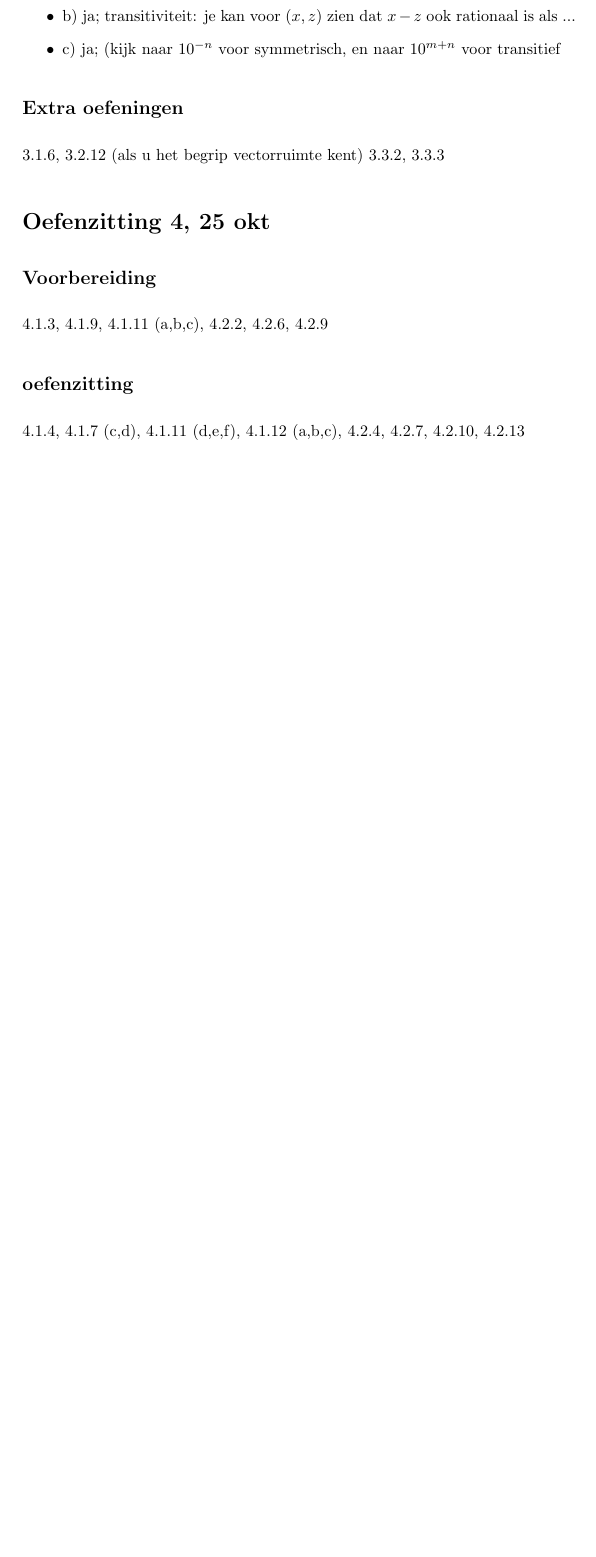
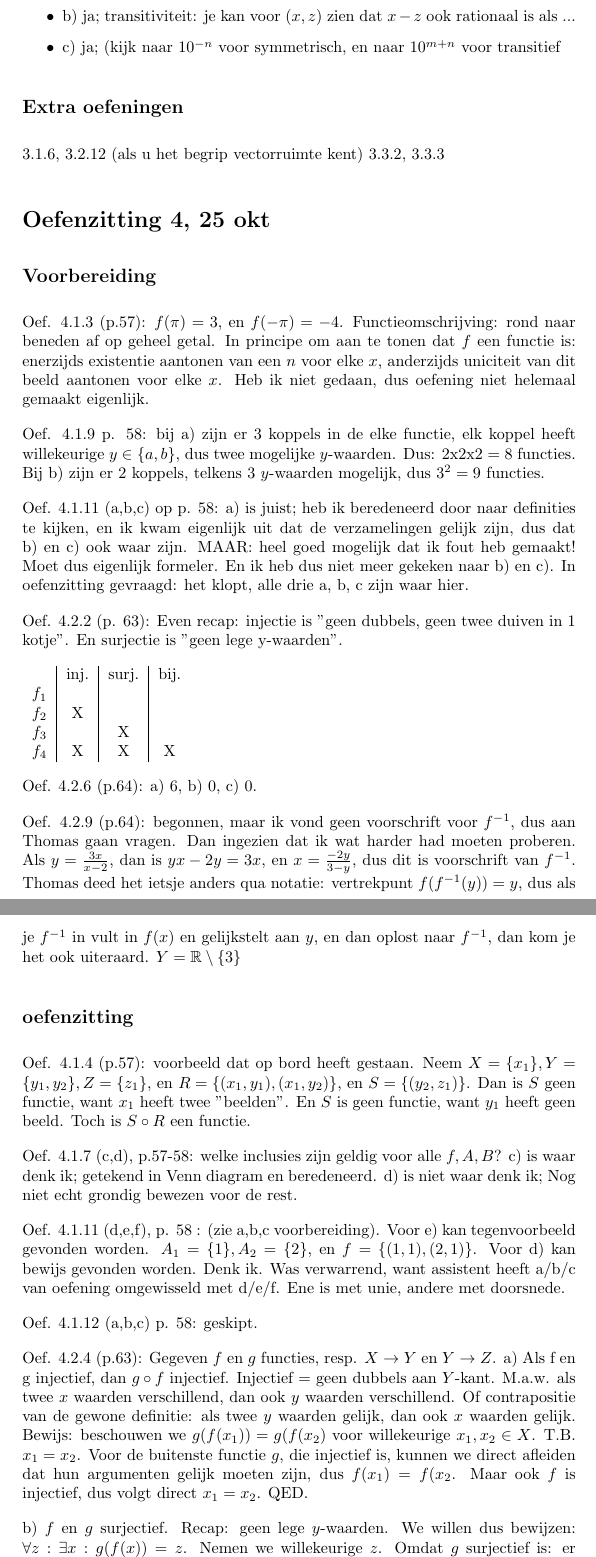
Before and after one commit to rafmeeusen/bewijzen_en_redeneren, a LaTeX document (oefeningen_bewijzen_redeneren.tex): part of page 6 of 6 before the commit and two parts of pages 6 and 7 of 8 after it, the two joined at a grey line, cut so that both start at the same text, the shorter picture padded with empty space. Compiled offline with pdfLaTeX.

Commit message:
opgaven volgende week erin gezet.

```diff
--- a/oefeningen_bewijzen_redeneren.tex
+++ b/oefeningen_bewijzen_redeneren.tex
@@ -189,10 +189,56 @@ Oefening 3.2.10 (p.50):
 
 \subsection*{Voorbereiding}
 
-4.1.3, 4.1.9, 4.1.11 (a,b,c), 4.2.2, 4.2.6, 4.2.9
+Oef. 4.1.3 (p.57): $f(\pi)=3$, en $f(-\pi)=-4$. Functieomschrijving: rond naar beneden af op geheel getal. In principe om aan te tonen dat $f$ een functie is: enerzijds existentie aantonen van een $n$ voor elke $x$, anderzijds uniciteit van dit beeld aantonen voor elke $x$. Heb ik niet gedaan, dus oefening niet helemaal gemaakt eigenlijk.
 
+
+Oef. 4.1.9 p. 58: bij a) zijn er 3 koppels in de elke functie, elk koppel heeft willekeurige $y \in \{ a,b \}$, dus twee mogelijke $y$-waarden. Dus: 2x2x2 = 8 functies. Bij b) zijn er 2 koppels, telkens 3 $y$-waarden mogelijk, dus $3^2=9$ functies.
+
+Oef. 4.1.11 (a,b,c) op p. 58:
+a) is juist; heb ik beredeneerd door naar definities te kijken, en ik kwam eigenlijk uit dat de verzamelingen gelijk zijn, dus dat b) en c) ook waar zijn. MAAR: heel goed mogelijk dat ik fout heb gemaakt!
+Moet dus eigenlijk formeler. En ik heb dus niet meer gekeken naar b) en c). In oefenzitting gevraagd: het klopt, alle drie a, b, c zijn waar hier.
+
+
+Oef. 4.2.2 (p. 63):
+Even recap: injectie is "geen dubbels, geen twee duiven in 1 kotje". En surjectie is "geen lege y-waarden".
+
+\begin{tabular}{c|c|c|c}
+      &  inj. & surj. & bij. \\
+$f_1$ &       &       &    \\
+$f_2$ &   X   &       &    \\
+$f_3$ &       &   X   &    \\
+$f_4$ &   X   &   X   & X
+\end{tabular}
+
+Oef. 4.2.6 (p.64): a) 6, b) 0, c) 0.
+
+
+Oef. 4.2.9 (p.64): begonnen, maar ik vond geen voorschrift voor $f^{-1}$, dus aan Thomas gaan vragen. Dan ingezien dat ik wat harder had moeten proberen.
+Als $y = \frac{3x}{x-2}$, dan is $yx-2y=3x$, en $x= \frac{-2y}{3-y}$, dus dit is voorschrift van $f^{-1}$. Thomas deed het ietsje anders qua notatie: vertrekpunt $f(f^{-1}(y)) = y$, dus als je $f^{-1}$ in vult in $f(x)$ en gelijkstelt aan $y$, en dan oplost naar $f^{-1}$, dan kom je het ook uiteraard.
+$Y = \mathbb{R} \setminus \{ 3 \}$
 
 
 \subsection*{oefenzitting}
 
-4.1.4, 4.1.7 (c,d), 4.1.11 (d,e,f), 4.1.12 (a,b,c), 4.2.4, 4.2.7, 4.2.10, 4.2.13
+Oef. 4.1.4 (p.57):
+voorbeeld dat op bord heeft gestaan. Neem $X=\{x_1\}, Y=\{y_1, y_2\}, Z= \{z_1  \} $, en $R=\{(x_1, y_1), (x_1, y_2) \}$, en $S =\{(y_2, z_1) \}  $. Dan is $S$ geen functie, want $x_1$ heeft twee "beelden". En $S$ is geen functie, want $y_1$ heeft geen beeld. Toch is $S \circ R$ een functie.
+
+
+Oef. 4.1.7 (c,d), p.57-58: welke inclusies zijn geldig voor alle $f, A, B$?  c) is waar denk ik; getekend in Venn diagram en beredeneerd. d) is niet waar denk ik; Nog niet echt grondig bewezen voor de rest.
+
+
+
+Oef. 4.1.11 (d,e,f), p. 58 : (zie a,b,c voorbereiding). Voor e) kan tegenvoorbeeld gevonden worden. $A_1=\{ 1 \}, A_2=\{ 2 \} $, en $f = \{ (1,1), (2,1) \}  $.
+Voor d) kan bewijs gevonden worden. Denk ik. Was verwarrend, want assistent heeft a/b/c van oefening omgewisseld met d/e/f. Ene is met unie, andere met doorsnede.
+
+
+Oef. 4.1.12 (a,b,c) p. 58: geskipt.
+
+Oef. 4.2.4 (p.63):
+Gegeven $f$ en $g$ functies, resp. $X \rightarrow Y$ en $Y \rightarrow Z$.
+a) Als f en g injectief, dan $g \circ f$ injectief.
+Injectief = geen dubbels aan $Y$-kant. M.a.w. als twee $x$ waarden verschillend, dan ook $y$ waarden verschillend. Of contrapositie van de gewone definitie: als twee $y$ waarden gelijk, dan ook $x$ waarden gelijk.
+Bewijs: beschouwen we $g(f(x_1))  = g(f(x_2)$ voor willekeurige $x_1, x_2 \in X$. T.B. $x_1=x_2$.
+Voor de buitenste functie $g$, die injectief is, kunnen we direct afleiden dat hun argumenten gelijk moeten zijn, dus $f(x_1)  = f(x_2$. Maar ook $f$ is injectief, dus volgt direct $x_1=x_2$. QED.
+
+b) $f$ en $g$ surjectief. Recap: geen lege $y$-waarden. We willen dus bewijzen: $\forall z: \exists x: g(f(x)) = z$. Nemen we willekeurige $z$. Omdat $g$ surjectief is: er bestaat een $y \in Y$ zodat $g(y)=z$. Maar tevens geldt voor alle $y$ dat er een $x$ bestaat zodat $y=f(x)$, en na invullen: $g(f(x))=z$. Dus een $x$ bestaat steeds voor willekeurige $z$. QED.
```
Also changed, not shown: bew&red_taak4.tex (line endings or trailing spaces), oefeningen_bewijzen_redeneren.tex (19 more changed lines).
